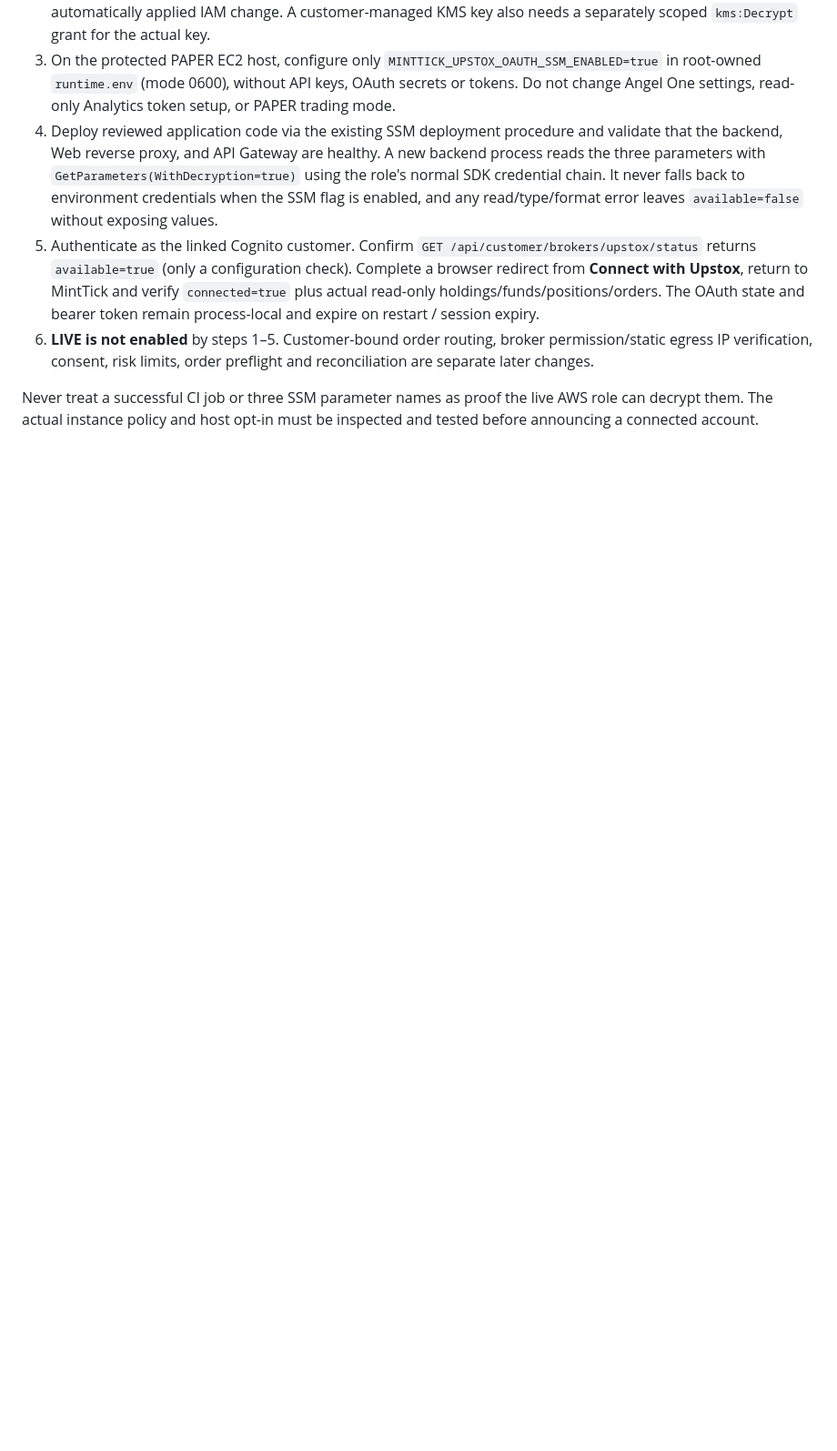
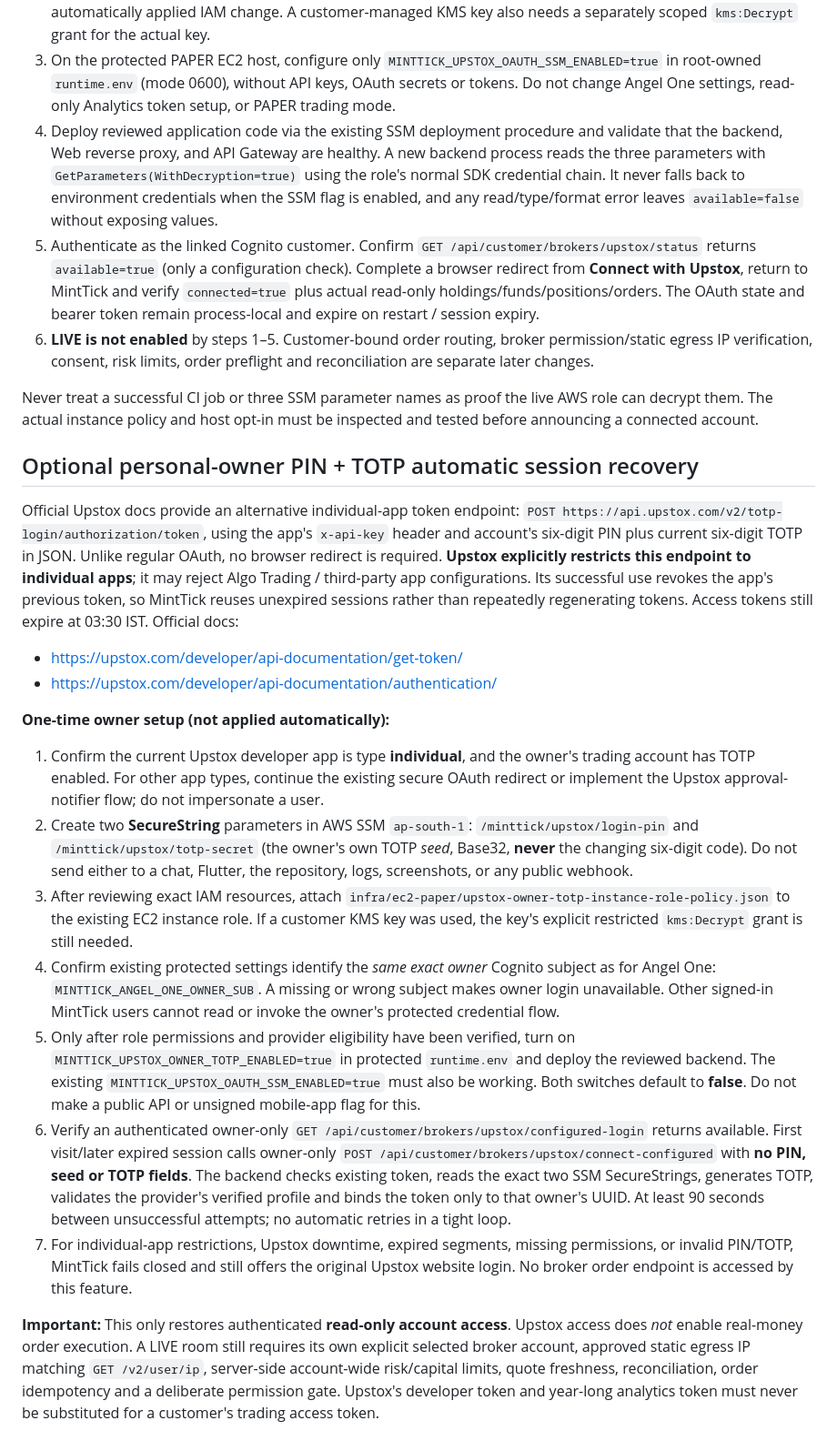
Before and after one commit to operationReact/AiTradingSystem, a Markdown page: docs/integrations/upstox-oauth.md, the part around the change. Shown at 91% size. Drawn GitHub-style; blank space fills up the shorter version.

Commit message:
docs(upstox): individual-app TOTP login, exact 2-secret IAM and rollout gate

```diff
--- a/docs/integrations/upstox-oauth.md
+++ b/docs/integrations/upstox-oauth.md
@@ -258,3 +258,65 @@ parameters exactly):
 Never treat a successful CI job or three SSM parameter names as proof the
 live AWS role can decrypt them. The actual instance policy and host opt-in
 must be inspected and tested before announcing a connected account.
+
+
+## Optional personal-owner PIN + TOTP automatic session recovery
+
+Official Upstox docs provide an alternative individual-app token endpoint:
+`POST https://api.upstox.com/v2/totp-login/authorization/token`, using the
+app's `x-api-key` header and account's six-digit PIN plus current six-digit
+TOTP in JSON. Unlike regular OAuth, no browser redirect is required. **Upstox
+explicitly restricts this endpoint to individual apps**; it may reject Algo
+Trading / third-party app configurations. Its successful use revokes the
+app's previous token, so MintTick reuses unexpired sessions rather than
+repeatedly regenerating tokens. Access tokens still expire at 03:30 IST.
+Official docs:
+- https://upstox.com/developer/api-documentation/get-token/
+- https://upstox.com/developer/api-documentation/authentication/
+
+**One-time owner setup (not applied automatically):**
+1. Confirm the current Upstox developer app is type **individual**, and the
+   owner's trading account has TOTP enabled. For other app types, continue the
+   existing secure OAuth redirect or implement the Upstox approval-notifier
+   flow; do not impersonate a user.
+2. Create two **SecureString** parameters in AWS SSM `ap-south-1`:
+   `/minttick/upstox/login-pin` and
+   `/minttick/upstox/totp-secret` (the owner's own TOTP *seed*, Base32,
+   **never** the changing six-digit code). Do not send either to a chat,
+   Flutter, the repository, logs, screenshots, or any public webhook.
+3. After reviewing exact IAM resources, attach
+   `infra/ec2-paper/upstox-owner-totp-instance-role-policy.json` to the
+   existing EC2 instance role. If a customer KMS key was used, the key's
+   explicit restricted `kms:Decrypt` grant is still needed.
+4. Confirm existing protected settings identify the *same exact owner*
+   Cognito subject as for Angel One:
+   `MINTTICK_ANGEL_ONE_OWNER_SUB`. A missing or wrong subject makes
+   owner login unavailable. Other signed-in MintTick users cannot read or
+   invoke the owner's protected credential flow.
+5. Only after role permissions and provider eligibility have been verified,
+   turn on `MINTTICK_UPSTOX_OWNER_TOTP_ENABLED=true` in protected
+   `runtime.env` and deploy the reviewed backend. The existing
+   `MINTTICK_UPSTOX_OAUTH_SSM_ENABLED=true` must also be working.
+   Both switches default to **false**. Do not make a public API or
+   unsigned mobile-app flag for this.
+6. Verify an authenticated owner-only
+   `GET /api/customer/brokers/upstox/configured-login` returns available.
+   First visit/later expired session calls owner-only
+   `POST /api/customer/brokers/upstox/connect-configured` with **no
+   PIN, seed or TOTP fields**. The backend checks existing token, reads the
+   exact two SSM SecureStrings, generates TOTP, validates the provider's
+   verified profile and binds the token only to that owner's UUID.
+   At least 90 seconds between unsuccessful attempts; no automatic
+   retries in a tight loop.
+7. For individual-app restrictions, Upstox downtime, expired segments,
+   missing permissions, or invalid PIN/TOTP, MintTick fails closed and
+   still offers the original Upstox website login. No broker order endpoint
+   is accessed by this feature.
+
+**Important:** This only restores authenticated **read-only account access**.
+Upstox access does *not* enable real-money order execution. A LIVE room still
+requires its own explicit selected broker account, approved static egress IP
+matching `GET /v2/user/ip`, server-side account-wide risk/capital limits,
+quote freshness, reconciliation, order idempotency and a deliberate
+permission gate. Upstox's developer token and year-long analytics token
+must never be substituted for a customer's trading access token.
```
